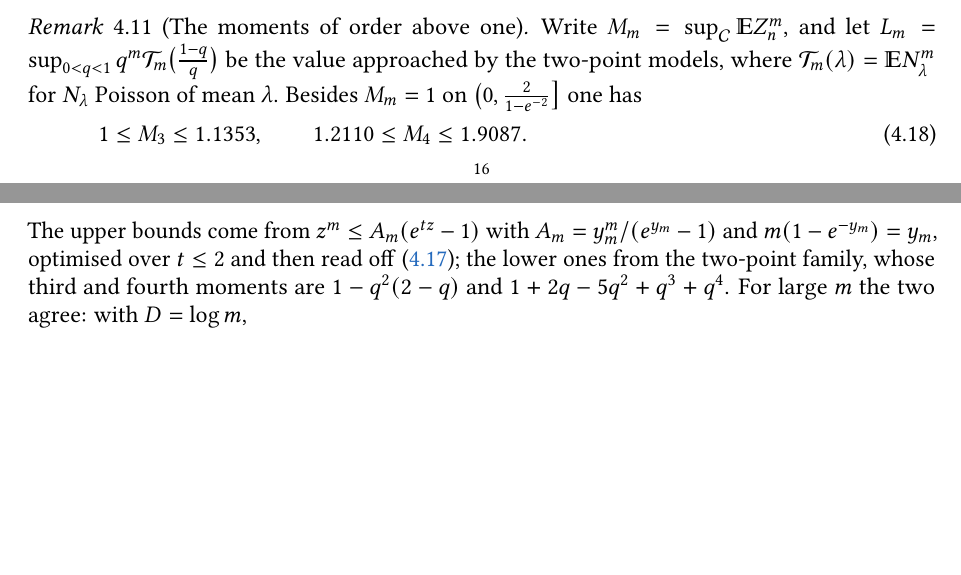
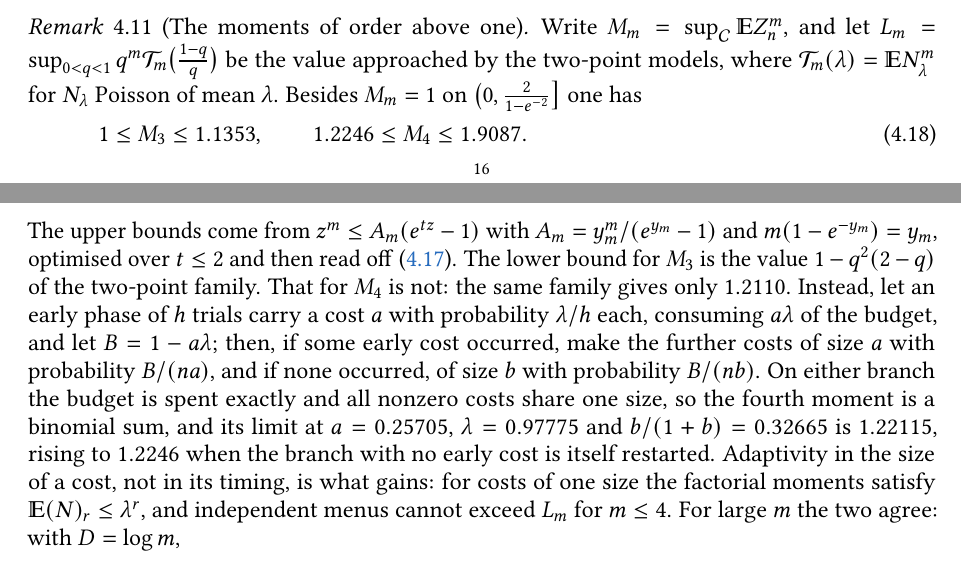
Before and after one commit to klepo0/weighted-bmo-lean, a LaTeX paper (paper/src/weightedBMO.tex): two parts of pages 16 and 17 of 32, joined at a grey line, cut so that both start at the same text, the shorter picture padded with empty space. Compiled offline with pdfLaTeX.

Commit message:
M_4 lower bound raised to 1.2246: adaptive two-scale models beat the two-point family
The two-point family gives only 1.2110 for M_4; an adaptive two-scale model,
with an early burst deciding the size of the later costs, reaches 1.22115, and
1.2246 when the zero-early-burst branch is restarted.  Both branches spend the
budget exactly and all nonzero costs share one size, so the moments are binomial
sums.  Adaptivity in the size and not in the timing is what gains: for one size
the factorial moments satisfy E(N)_r <= lambda^r, and independent menus cannot
exceed L_m for m <= 4.

```diff
--- a/paper/src/weightedBMO.tex
+++ b/paper/src/weightedBMO.tex
@@ -822,9 +822,9 @@
 	\begin{remark}[The moments of order above one]\label[remark]{rmk.moments}
 		Write $M_m=\sup_\mathcal{C}\E Z_n^m$, and let $L_m=\sup_{0<q<1}q^m\mathcal T_m\big(\frac{1-q}{q}\big)$ be the value approached by the two-point models, where $\mathcal T_m(\lambda)=\E N_\lambda^m$ for $N_\lambda$ Poisson of mean $\lambda$. Besides $M_m=1$ on $\big(0,\frac2{1-e^{-2}}\big]$ one has
 		\begin{align}\label{eqn.mombrackets}
-			1\le M_3\le1.1353,\qquad 1.2110\le M_4\le1.9087 .
+			1\le M_3\le1.1353,\qquad 1.2246\le M_4\le1.9087 .
 		\end{align}
-		The upper bounds come from $z^m\le A_m(e^{tz}-1)$ with $A_m=y_m^m/(e^{y_m}-1)$ and $m(1-e^{-y_m})=y_m$, optimised over $t\le2$ and then read off \eqref{eqn.mgf}; the lower ones from the two-point family, whose third and fourth moments are $1-q^2(2-q)$ and $1+2q-5q^2+q^3+q^4$. For large $m$ the two agree: with $D=\log m$,
+		The upper bounds come from $z^m\le A_m(e^{tz}-1)$ with $A_m=y_m^m/(e^{y_m}-1)$ and $m(1-e^{-y_m})=y_m$, optimised over $t\le2$ and then read off \eqref{eqn.mgf}. The lower bound for $M_3$ is the value $1-q^2(2-q)$ of the two-point family. That for $M_4$ is not: the same family gives only $1.2110$. Instead, let an early phase of $h$ trials carry a cost $a$ with probability $\lambda/h$ each, consuming $a\lambda$ of the budget, and let $B=1-a\lambda$; then, if some early cost occurred, make the further costs of size $a$ with probability $B/(na)$, and if none occurred, of size $b$ with probability $B/(nb)$. On either branch the budget is spent exactly and all nonzero costs share one size, so the fourth moment is a binomial sum, and its limit at $a=0.25705$, $\lambda=0.97775$ and $b/(1+b)=0.32665$ is $1.22115$, rising to $1.2246$ when the branch with no early cost is itself restarted. Adaptivity in the size of a cost, not in its timing, is what gains: for costs of one size the factorial moments satisfy $\E(N)_r\le\lambda^r$, and independent menus cannot exceed $L_m$ for $m\le4$. For large $m$ the two agree: with $D=\log m$,
 		\[
 			\log M_m=\log L_m+O\Big(\frac m{D^3}\Big)=m\big(D-\log D-1\big)+\frac m{2D^2}+O\Big(\frac m{D^3}\Big),
 		\]
```
